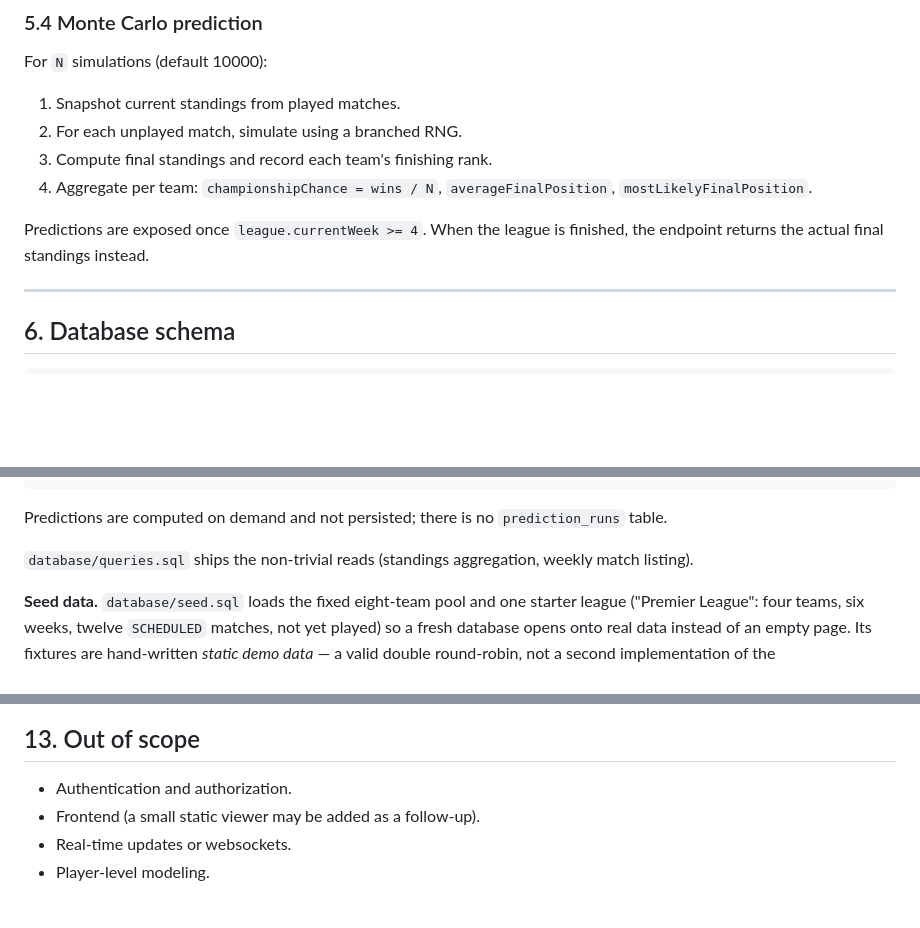
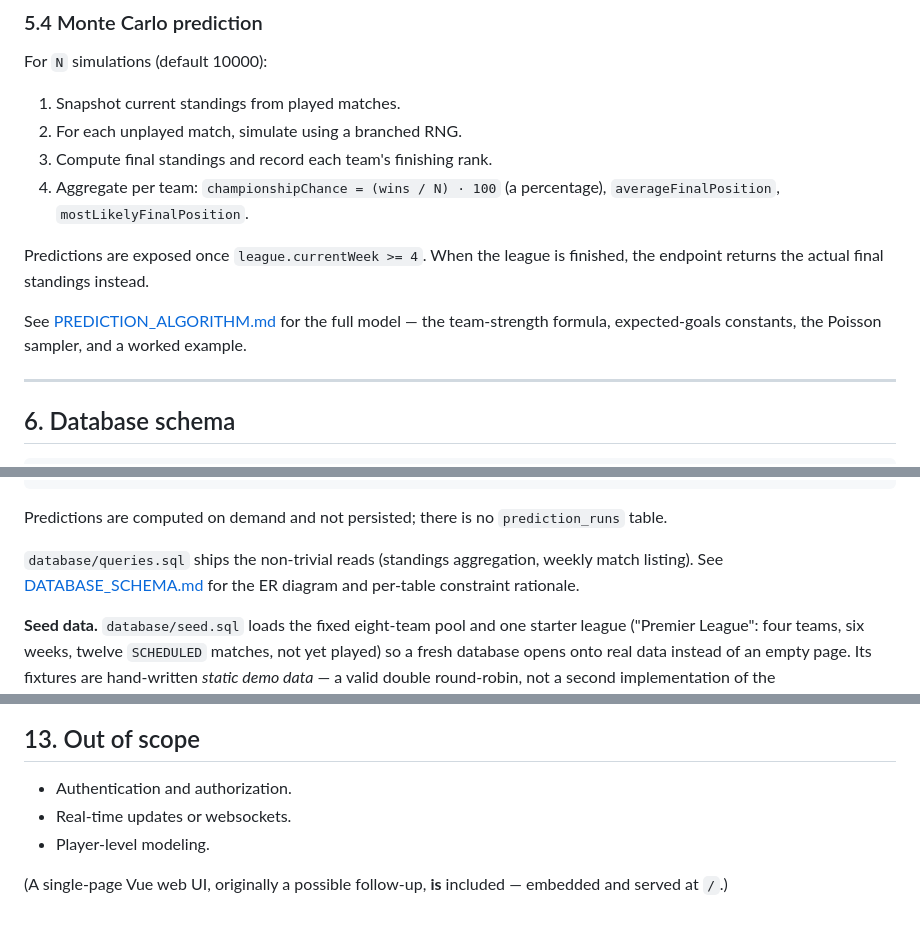
Before and after one commit to AysuKeskin/football-league-simulator, a Markdown page: docs/DESIGN.md, 3 parts joined by grey strips. GitHub-like rendering; blank space fills up the shorter version.

```diff
--- a/docs/DESIGN.md
+++ b/docs/DESIGN.md
@@ -198,9 +198,11 @@ For `N` simulations (default 10000):
 1. Snapshot current standings from played matches.
 2. For each unplayed match, simulate using a branched RNG.
 3. Compute final standings and record each team's finishing rank.
-4. Aggregate per team: `championshipChance = wins / N`, `averageFinalPosition`, `mostLikelyFinalPosition`.
+4. Aggregate per team: `championshipChance = (wins / N) · 100` (a percentage), `averageFinalPosition`, `mostLikelyFinalPosition`.
 
 Predictions are exposed once `league.currentWeek >= 4`. When the league is finished, the endpoint returns the actual final standings instead.
+
+See [PREDICTION_ALGORITHM.md](PREDICTION_ALGORITHM.md) for the full model — the team-strength formula, expected-goals constants, the Poisson sampler, and a worked example.
 
 ---
 
@@ -273,7 +275,7 @@ match_audit_logs (
 
 Predictions are computed on demand and not persisted; there is no `prediction_runs` table.
 
-`database/queries.sql` ships the non-trivial reads (standings aggregation, weekly match listing).
+`database/queries.sql` ships the non-trivial reads (standings aggregation, weekly match listing). See [DATABASE_SCHEMA.md](DATABASE_SCHEMA.md) for the ER diagram and per-table constraint rationale.
 
 **Seed data.** `database/seed.sql` loads the fixed eight-team pool and one starter league ("Premier League": four teams, six weeks, twelve `SCHEDULED` matches, not yet played) so a fresh database opens onto real data instead of an empty page. Its fixtures are hand-written *static demo data* — a valid double round-robin, not a second implementation of the `FixtureGenerator`. Real leagues created through the API always use the Go generator. The block is idempotent (skipped if a league of that name already exists).
 
@@ -430,6 +432,8 @@ The patterns below are the vocabulary the codebase uses. Each is mapped to the p
 ## 13. Out of scope
 
 - Authentication and authorization.
-- Frontend (a small static viewer may be added as a follow-up).
 - Real-time updates or websockets.
 - Player-level modeling.
+
+(A single-page Vue web UI, originally a possible follow-up, **is** included —
+embedded and served at `/`.)
```
Also changed, not shown: README.md (+4 -4 lines).
